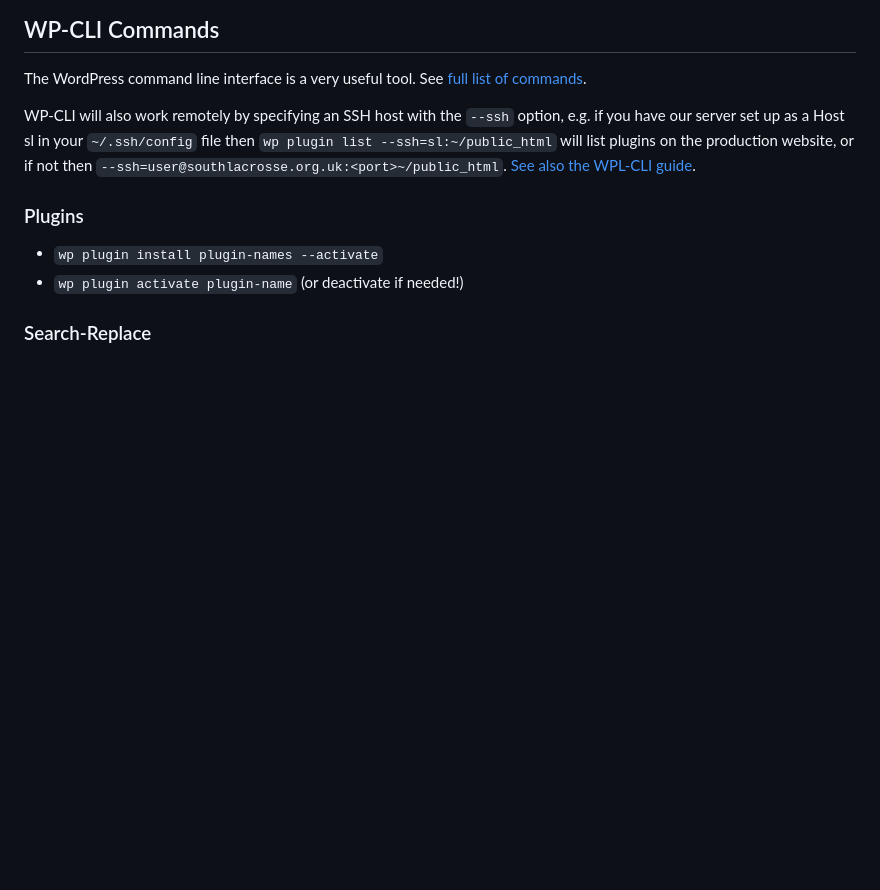
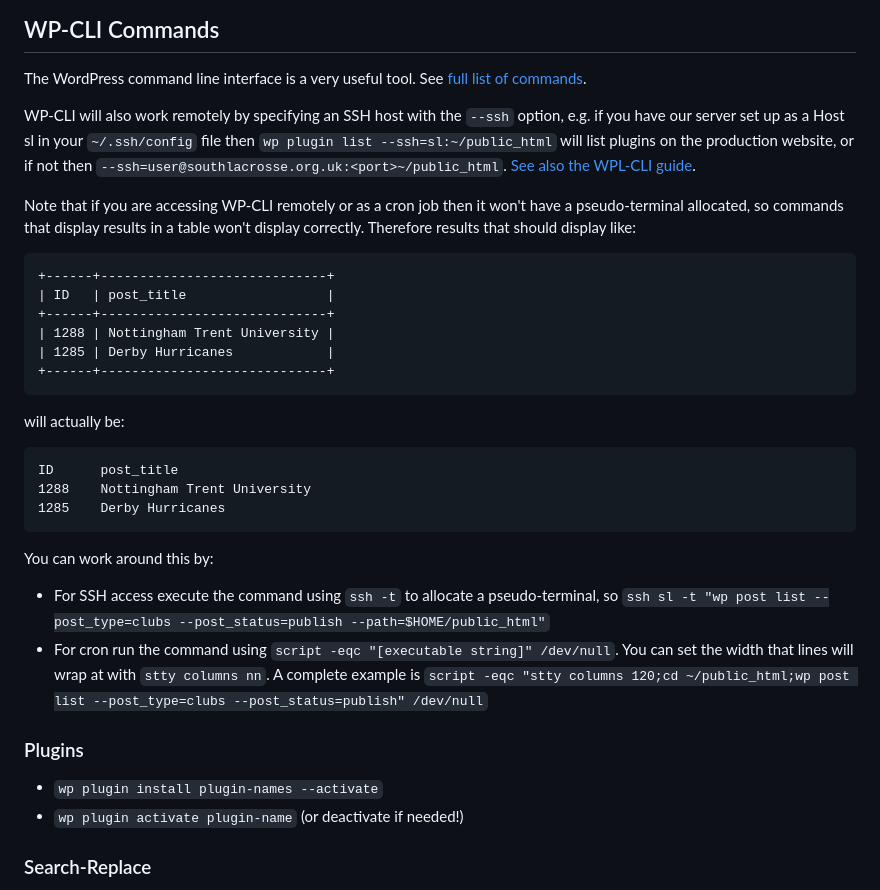
Before and after one commit to south-lacrosse/www-dev, a Markdown page: docs/development-help.md, the part around the change. Drawn GitHub-style; blank space fills up the shorter version.

Commit message:
add docs on wp-cli over ssh/cron

````diff
--- a/docs/development-help.md
+++ b/docs/development-help.md
@@ -327,6 +327,30 @@ The WordPress command line interface is a very useful tool. See [full list of co
 
 WP-CLI will also work remotely by specifying an SSH host with the `--ssh` option, e.g. if you have our server set up as a Host sl in your `~/.ssh/config` file then `wp plugin list --ssh=sl:~/public_html` will list plugins on the production website, or if not then `--ssh=user@southlacrosse.org.uk:<port>~/public_html`. [See also the WPL-CLI guide](https://make.wordpress.org/cli/handbook/guides/running-commands-remotely/).
 
+Note that if you are accessing WP-CLI remotely or as a cron job then it won't have a pseudo-terminal allocated, so commands that display results in a table won't display correctly. Therefore results that should display like:
+
+```text
++------+-----------------------------+
+| ID   | post_title                  |
++------+-----------------------------+
+| 1288 | Nottingham Trent University |
+| 1285 | Derby Hurricanes            |
++------+-----------------------------+
+```
+
+will actually be:
+
+```text
+ID      post_title
+1288    Nottingham Trent University
+1285    Derby Hurricanes
+```
+
+You can work around this by:
+
+* For SSH access execute the command using `ssh -t` to allocate a pseudo-terminal, so `ssh sl -t "wp post list --post_type=clubs --post_status=publish --path=$HOME/public_html"`
+* For cron run the command using `script -eqc "[executable string]" /dev/null`. You can set the width that lines will wrap at with `stty columns nn`. A complete example is `script -eqc "stty columns 120;cd ~/public_html;wp post list --post_type=clubs --post_status=publish" /dev/null`
+
 ### Plugins
 
 * `wp plugin install plugin-names --activate`
````
Also changed, not shown: docs/developer-info.md (+2 -2 lines).
